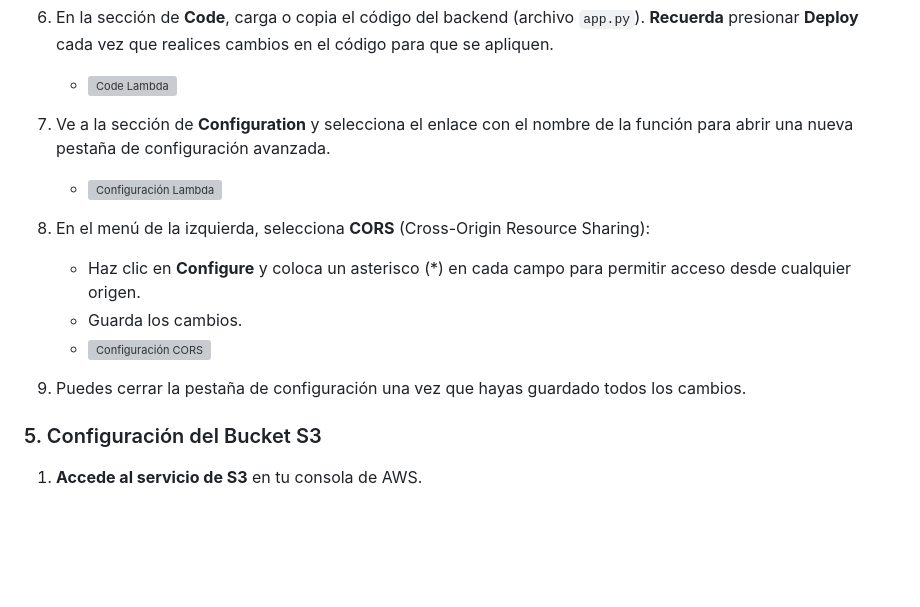
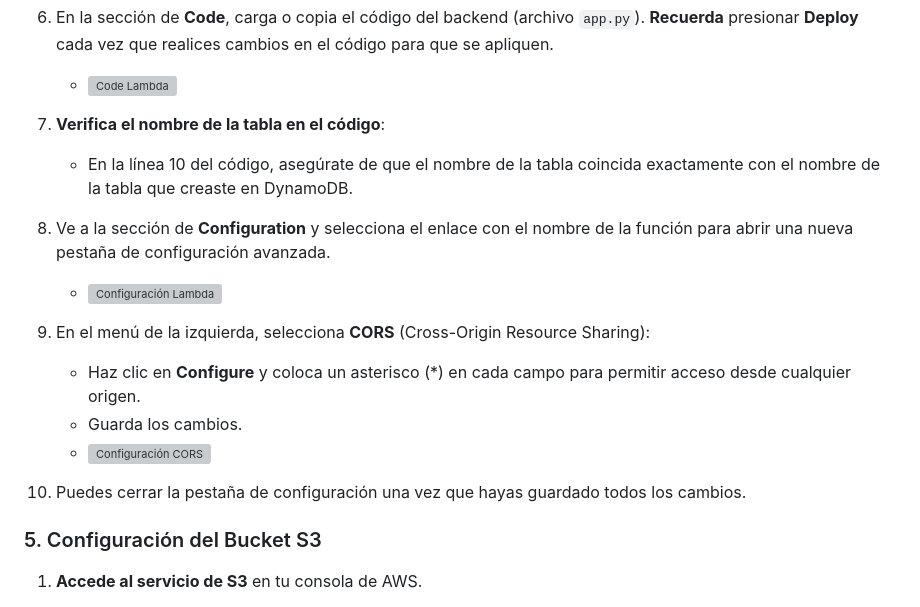
Before and after one commit to nickolasnolte1/To-Do-List-Project, a Markdown page: README.md, the part around the change. GitHub-like rendering; blank space fills up the shorter version; grey boxes are pictures that could not be loaded.

```diff
--- a/README.md
+++ b/README.md
@@ -107,16 +107,18 @@ Antes de ejecutar este proyecto, asegúrate de tener instalados los siguientes c
 
 6. En la sección de **Code**, carga o copia el código del backend (archivo `app.py`). **Recuerda** presionar **Deploy** cada vez que realices cambios en el código para que se apliquen.
    - ![Code Lambda](https://github.com/user-attachments/assets/0973bbc6-ba7f-4bd2-a41a-0bd76ecd785b)
+7. **Verifica el nombre de la tabla en el código**:
+   - En la línea 10 del código, asegúrate de que el nombre de la tabla coincida exactamente con el nombre de la tabla que creaste en DynamoDB.
 
-7. Ve a la sección de **Configuration** y selecciona el enlace con el nombre de la función para abrir una nueva pestaña de configuración avanzada.
+8. Ve a la sección de **Configuration** y selecciona el enlace con el nombre de la función para abrir una nueva pestaña de configuración avanzada.
    - ![Configuración Lambda](https://github.com/user-attachments/assets/62edf846-16bd-44db-b81a-54b17ed5c564)
 
-8. En el menú de la izquierda, selecciona **CORS** (Cross-Origin Resource Sharing):
+9. En el menú de la izquierda, selecciona **CORS** (Cross-Origin Resource Sharing):
    - Haz clic en **Configure** y coloca un asterisco (*) en cada campo para permitir acceso desde cualquier origen.
    - Guarda los cambios.
    - ![Configuración CORS](https://github.com/user-attachments/assets/42c94eeb-6765-4812-bacf-68a51684f3fa)
 
-9. Puedes cerrar la pestaña de configuración una vez que hayas guardado todos los cambios.
+10. Puedes cerrar la pestaña de configuración una vez que hayas guardado todos los cambios.
 
 
 
```
